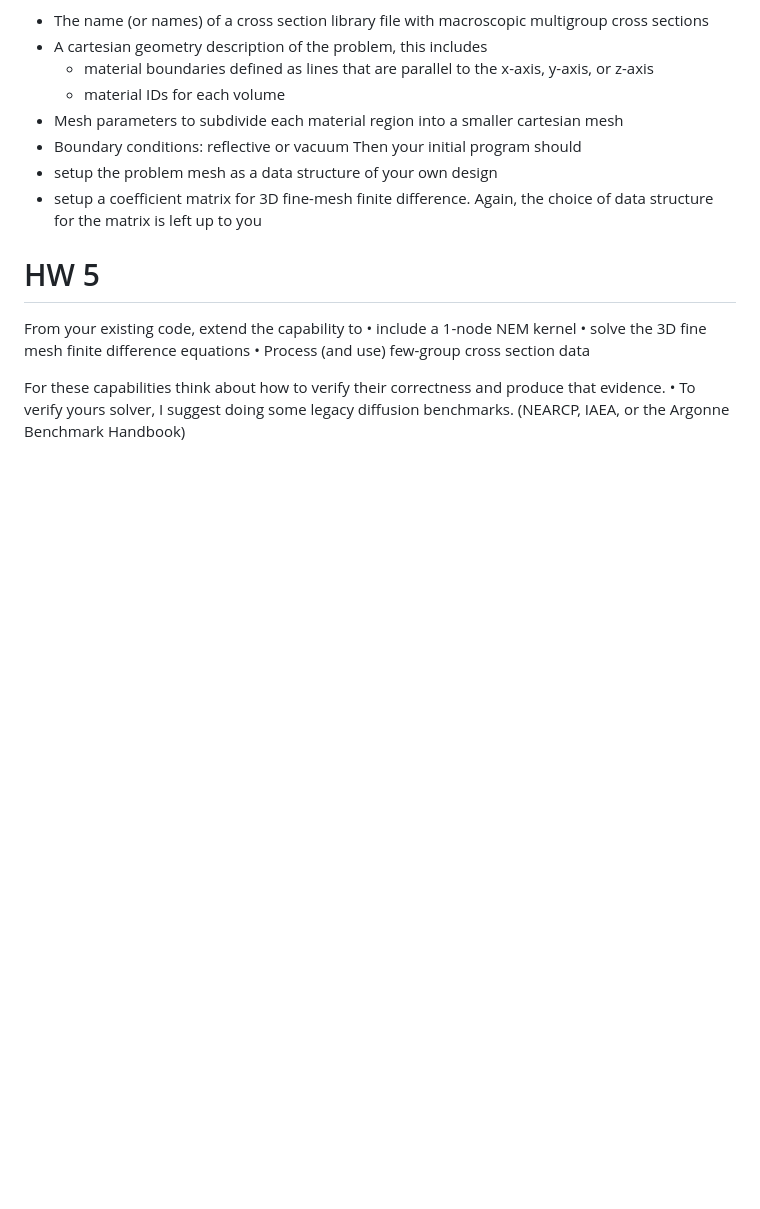
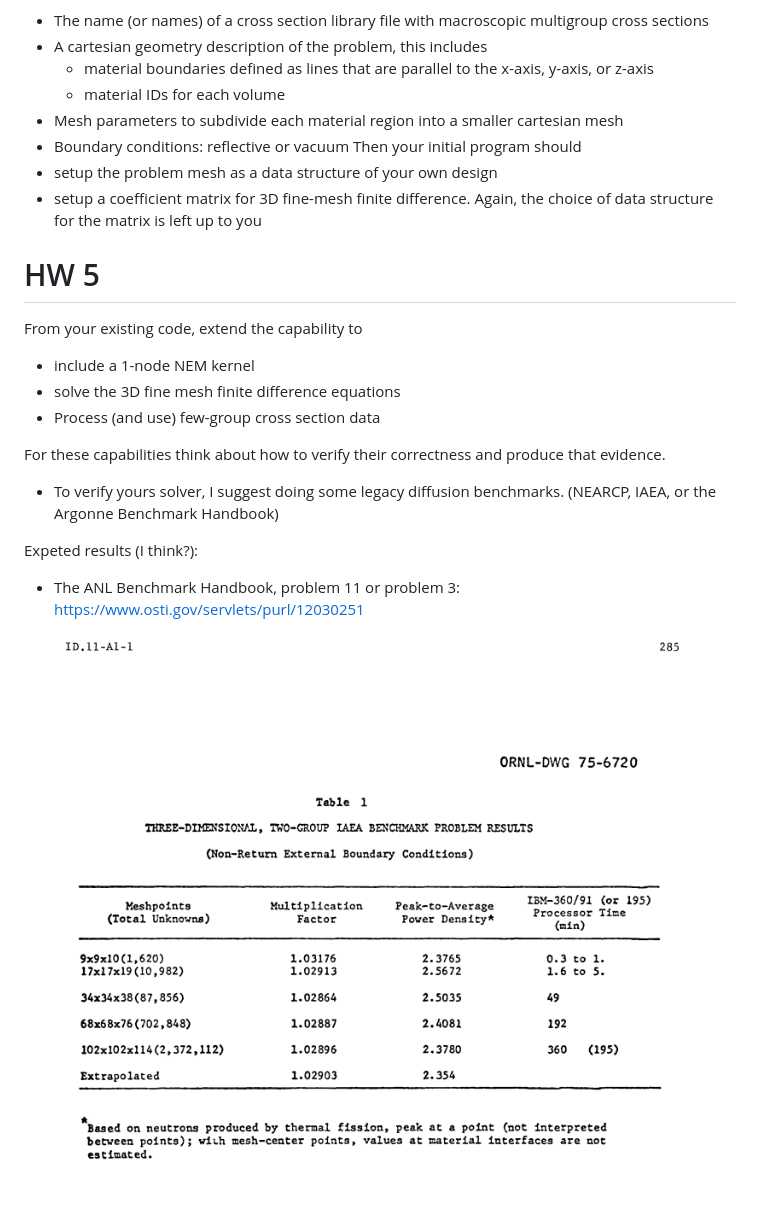
Before and after one commit to dianacii/NERS561_3DMDS, a Markdown page: README.md, the part around the change. Drawn GitHub-style; pictures changed too: image.png (added); blank space fills up the shorter version.

```diff
--- a/README.md
+++ b/README.md
@@ -31,10 +31,14 @@ Then your initial program should
 
 # HW 5
 From your existing code, extend the capability to
-• include a 1-node NEM kernel
-• solve the 3D fine mesh finite difference equations
-• Process (and use) few-group cross section data
+- include a 1-node NEM kernel
+- solve the 3D fine mesh finite difference equations
+- Process (and use) few-group cross section data
 
 For these capabilities think about how to verify their correctness and produce that evidence.
-• To verify yours solver, I suggest doing some legacy diffusion benchmarks. (NEARCP, IAEA, or the
+- To verify yours solver, I suggest doing some legacy diffusion benchmarks. (NEARCP, IAEA, or the
 Argonne Benchmark Handbook)
+
+Expeted results (I think?):
+- The ANL Benchmark Handbook, problem 11 or problem 3: https://www.osti.gov/servlets/purl/12030251
+![alt text](image.png)
```
Also changed, not shown: 3 other files.
